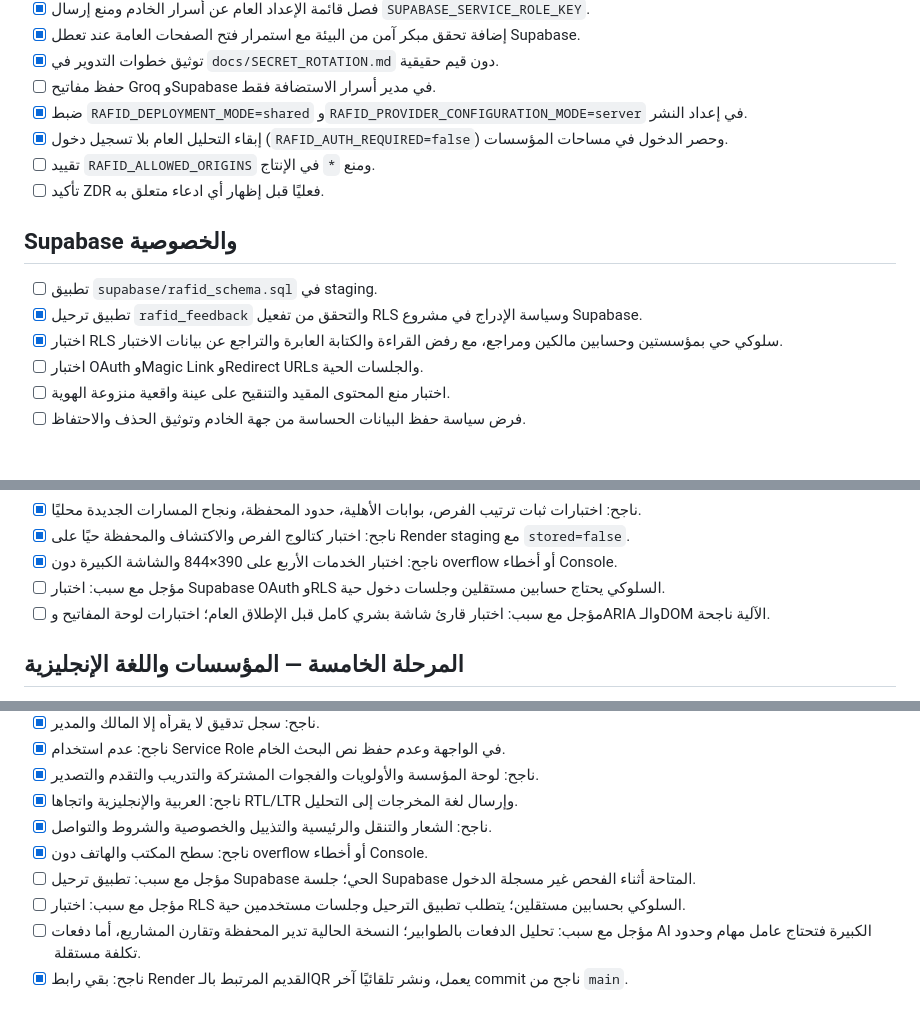
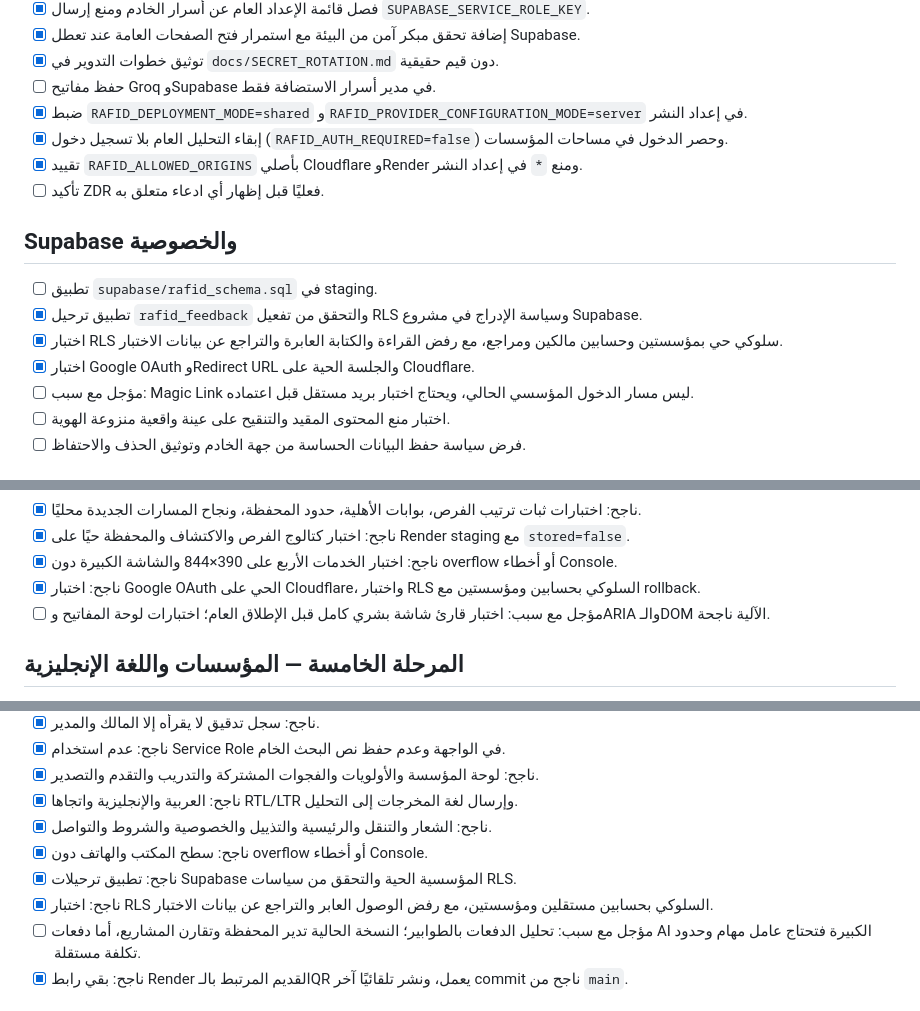
Before and after one commit to mohammed-taha1/rafid-v4, a Markdown page: docs/LAUNCH_CHECKLIST.md, 3 parts joined by grey strips. GitHub-like rendering.

```diff
--- a/docs/LAUNCH_CHECKLIST.md
+++ b/docs/LAUNCH_CHECKLIST.md
@@ -36,7 +36,7 @@
 - [ ] حفظ مفاتيح Groq وSupabase في مدير أسرار الاستضافة فقط.
 - [x] ضبط `RAFID_DEPLOYMENT_MODE=shared` و`RAFID_PROVIDER_CONFIGURATION_MODE=server` في إعداد النشر.
 - [x] إبقاء التحليل العام بلا تسجيل دخول (`RAFID_AUTH_REQUIRED=false`) وحصر الدخول في مساحات المؤسسات.
-- [ ] تقييد `RAFID_ALLOWED_ORIGINS` ومنع `*` في الإنتاج.
+- [x] تقييد `RAFID_ALLOWED_ORIGINS` بأصلي Cloudflare وRender ومنع `*` في إعداد النشر.
 - [ ] تأكيد ZDR فعليًا قبل إظهار أي ادعاء متعلق به.
 
 ## Supabase والخصوصية
@@ -44,7 +44,8 @@
 - [ ] تطبيق `supabase/rafid_schema.sql` في staging.
 - [x] تطبيق ترحيل `rafid_feedback` والتحقق من تفعيل RLS وسياسة الإدراج في مشروع Supabase.
 - [x] اختبار RLS سلوكي حي بمؤسستين وحسابين مالكين ومراجع، مع رفض القراءة والكتابة العابرة والتراجع عن بيانات الاختبار.
-- [ ] اختبار OAuth وMagic Link وRedirect URLs والجلسات الحية.
+- [x] اختبار Google OAuth وRedirect URL والجلسة الحية على Cloudflare.
+- [ ] مؤجل مع سبب: Magic Link ليس مسار الدخول المؤسسي الحالي، ويحتاج اختبار بريد مستقل قبل اعتماده.
 - [ ] اختبار منع المحتوى المقيد والتنقيح على عينة واقعية منزوعة الهوية.
 - [ ] فرض سياسة حفظ البيانات الحساسة من جهة الخادم وتوثيق الحذف والاحتفاظ.
 
@@ -130,7 +131,7 @@
 - [x] ناجح: اختبارات ثبات ترتيب الفرص، بوابات الأهلية، حدود المحفظة، ونجاح المسارات الجديدة محليًا.
 - [x] ناجح: اختبار كتالوج الفرص والاكتشاف والمحفظة حيًا على Render staging مع `stored=false`.
 - [x] ناجح: اختبار الخدمات الأربع على 390×844 والشاشة الكبيرة دون overflow أو أخطاء Console.
-- [ ] مؤجل مع سبب: اختبار Supabase OAuth وRLS السلوكي يحتاج حسابين مستقلين وجلسات دخول حية.
+- [x] ناجح: اختبار Google OAuth الحي على Cloudflare، واختبار RLS السلوكي بحسابين ومؤسستين مع rollback.
 - [ ] مؤجل مع سبب: اختبار قارئ شاشة بشري كامل قبل الإطلاق العام؛ اختبارات لوحة المفاتيح وARIA والـDOM الآلية ناجحة.
 ## المرحلة الخامسة — المؤسسات واللغة الإنجليزية
 
@@ -144,8 +145,8 @@
 - [x] ناجح: العربية والإنجليزية واتجاها RTL/LTR وإرسال لغة المخرجات إلى التحليل.
 - [x] ناجح: الشعار والتنقل والرئيسية والتذييل والخصوصية والشروط والتواصل.
 - [x] ناجح: سطح المكتب والهاتف دون overflow أو أخطاء Console.
-- [ ] مؤجل مع سبب: تطبيق ترحيل Supabase الحي؛ جلسة Supabase المتاحة أثناء الفحص غير مسجلة الدخول.
-- [ ] مؤجل مع سبب: اختبار RLS السلوكي بحسابين مستقلين؛ يتطلب تطبيق الترحيل وجلسات مستخدمين حية.
+- [x] ناجح: تطبيق ترحيلات Supabase المؤسسية الحية والتحقق من سياسات RLS.
+- [x] ناجح: اختبار RLS السلوكي بحسابين مستقلين ومؤسستين، مع رفض الوصول العابر والتراجع عن بيانات الاختبار.
 - [ ] مؤجل مع سبب: تحليل الدفعات بالطوابير؛ النسخة الحالية تدير المحفظة وتقارن المشاريع، أما دفعات AI الكبيرة فتحتاج عامل مهام وحدود تكلفة مستقلة.
 - [x] ناجح: بقي رابط Render القديم المرتبط بالـQR يعمل، ونشر تلقائيًا آخر commit ناجح من `main`.
 
```
Also changed, not shown: other parts of docs/LAUNCH_CHECKLIST.md (+1 -1 lines), docs/CODEX_PROGRESS.md (+15 -5 lines), docs/DEPLOYMENT.md (+1 -1 lines).
